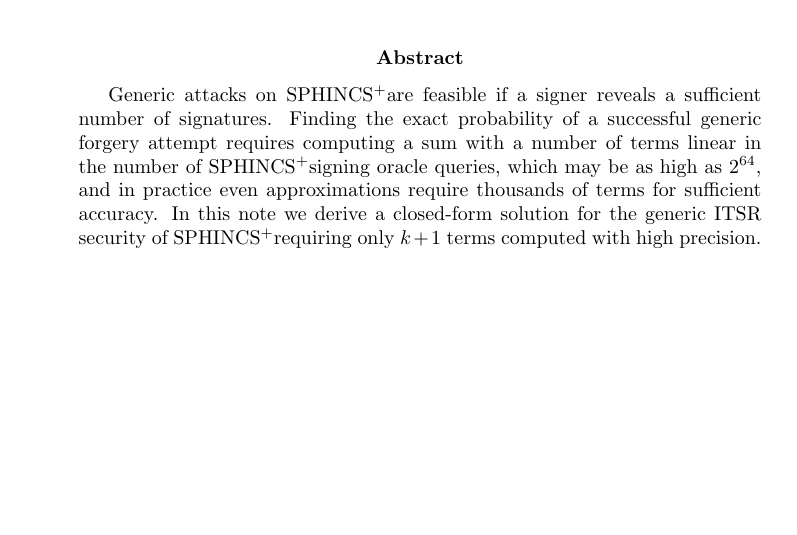
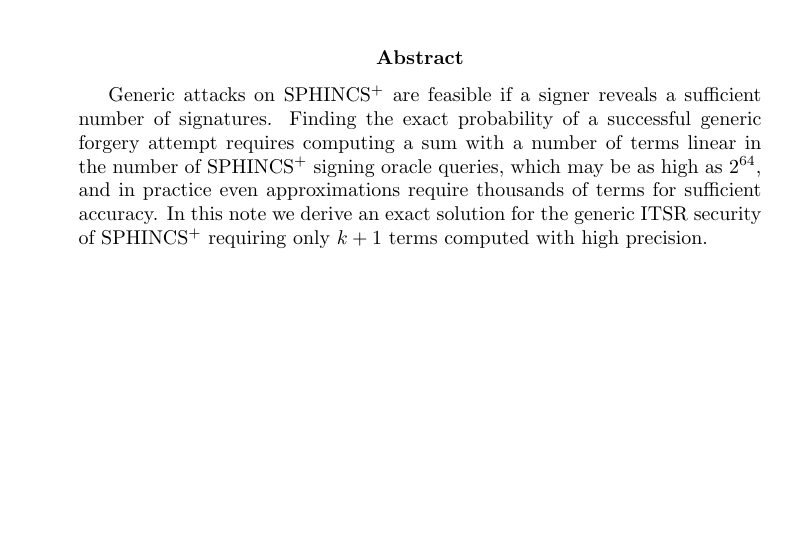
Before and after one commit to conduition/sphincs-security-formula-note, a LaTeX paper (spx_sec_formula.tex): part of page 1 of 5, cut so that both start at the same text. Compiled offline with pdfLaTeX.

Commit message:
improve the abstract

```diff
--- a/spx_sec_formula.tex
+++ b/spx_sec_formula.tex
@@ -21,7 +21,7 @@
 \maketitle
 
 \begin{abstract}
-Generic attacks on \spx are feasible if a signer reveals a sufficient number of signatures. Finding the exact probability of a successful generic forgery attempt requires computing a sum with a number of terms linear in the number of \spx signing oracle queries, which may be as high as $2^{64}$, and in practice even approximations require thousands of terms for sufficient accuracy. In this note we derive a closed-form solution for the generic ITSR security of \spx requiring only $k+1$ terms computed with high precision.
+Generic attacks on SPHINCS$^+$ are feasible if a signer reveals a sufficient number of signatures. Finding the exact probability of a successful generic forgery attempt requires computing a sum with a number of terms linear in the number of SPHINCS$^+$ signing oracle queries, which may be as high as $2^{64}$, and in practice even approximations require thousands of terms for sufficient accuracy. In this note we derive an exact solution for the generic ITSR security of SPHINCS$^+$ requiring only $k+1$ terms computed with high precision.
 \end{abstract}
 
 {\let\thefootnote\relax \footnotetext{This work is fully human-authored, made possible by a Brink grant.}}
```
